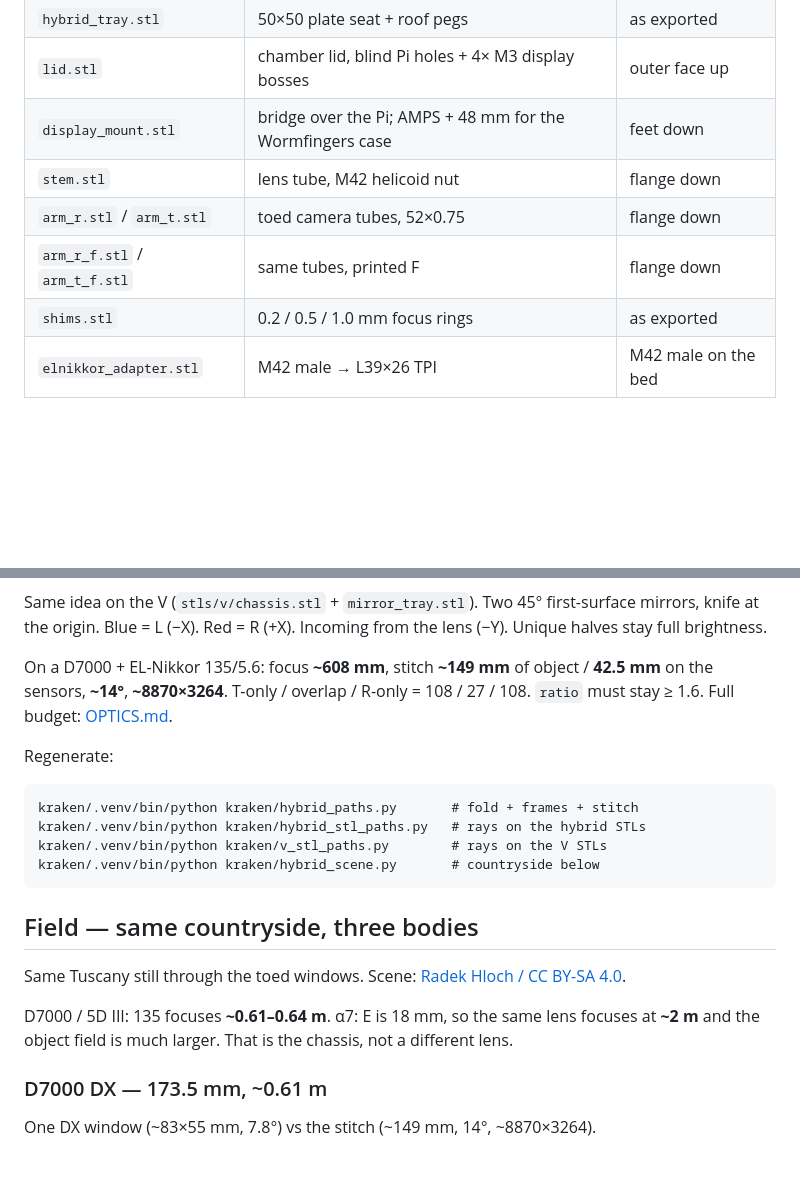
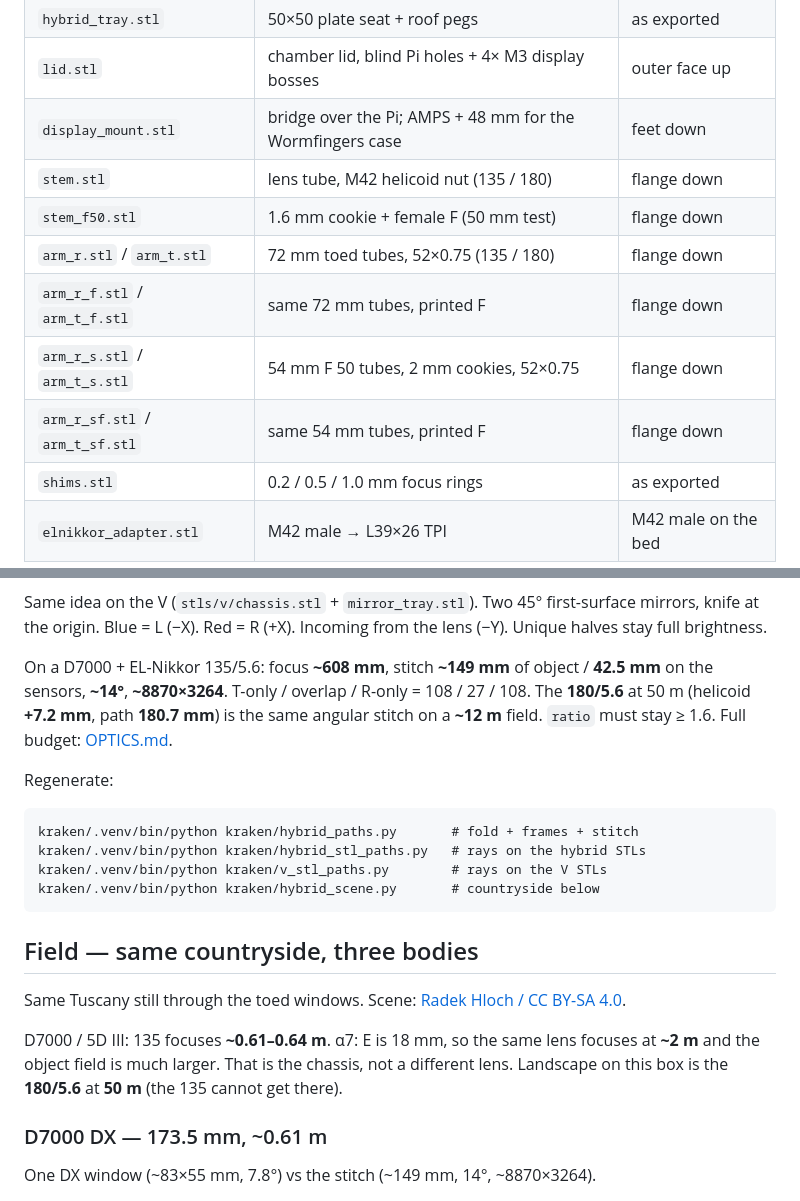
Before and after one commit to airdamien/FXPAN, a Markdown page: README.md, 2 parts joined by grey strips. GitHub-like rendering; blank space fills up the shorter version.

```diff
--- a/README.md
+++ b/README.md
@@ -39,9 +39,12 @@ Ready to slice. Every fork is a complete kit under [`stls/`](stls/). `arm_*.stl`
 | `hybrid_tray.stl` | 50×50 plate seat + roof pegs | as exported |
 | `lid.stl` | chamber lid, blind Pi holes + 4× M3 display bosses | outer face up |
 | `display_mount.stl` | bridge over the Pi; AMPS + 48 mm for the Wormfingers case | feet down |
-| `stem.stl` | lens tube, M42 helicoid nut | flange down |
-| `arm_r.stl` / `arm_t.stl` | toed camera tubes, 52×0.75 | flange down |
-| `arm_r_f.stl` / `arm_t_f.stl` | same tubes, printed F | flange down |
+| `stem.stl` | lens tube, M42 helicoid nut (135 / 180) | flange down |
+| `stem_f50.stl` | 1.6 mm cookie + female F (50 mm test) | flange down |
+| `arm_r.stl` / `arm_t.stl` | 72 mm toed tubes, 52×0.75 (135 / 180) | flange down |
+| `arm_r_f.stl` / `arm_t_f.stl` | same 72 mm tubes, printed F | flange down |
+| `arm_r_s.stl` / `arm_t_s.stl` | 54 mm F 50 tubes, 2 mm cookies, 52×0.75 | flange down |
+| `arm_r_sf.stl` / `arm_t_sf.stl` | same 54 mm tubes, printed F | flange down |
 | `shims.stl` | 0.2 / 0.5 / 1.0 mm focus rings | as exported |
 | `elnikkor_adapter.stl` | M42 male → L39×26 TPI | M42 male on the bed |
 
@@ -67,7 +70,7 @@ Non-sequential trace **on the print meshes** (`stls/hybrid/chassis.stl` + `hybri
 
 Same idea on the V (`stls/v/chassis.stl` + `mirror_tray.stl`). Two 45° first-surface mirrors, knife at the origin. Blue = L (−X). Red = R (+X). Incoming from the lens (−Y). Unique halves stay full brightness.
 
-On a D7000 + EL-Nikkor 135/5.6: focus **~608 mm**, stitch **~149 mm** of object / **42.5 mm** on the sensors, **~14°**, **~8870×3264**. T-only / overlap / R-only = 108 / 27 / 108. `ratio` must stay ≥ 1.6. Full budget: [OPTICS.md](OPTICS.md).
+On a D7000 + EL-Nikkor 135/5.6: focus **~608 mm**, stitch **~149 mm** of object / **42.5 mm** on the sensors, **~14°**, **~8870×3264**. T-only / overlap / R-only = 108 / 27 / 108. The **180/5.6** at 50 m (helicoid **+7.2 mm**, path **180.7 mm**) is the same angular stitch on a **~12 m** field. `ratio` must stay ≥ 1.6. Full budget: [OPTICS.md](OPTICS.md).
 
 Regenerate:
 
@@ -82,7 +85,7 @@ kraken/.venv/bin/python kraken/hybrid_scene.py       # countryside below
 
 Same Tuscany still through the toed windows. Scene: [Radek Hloch / CC BY-SA 4.0](https://commons.wikimedia.org/wiki/File:Landscape_of_Tuscany_3.jpg).
 
-D7000 / 5D III: 135 focuses **~0.61–0.64 m**. α7: E is 18 mm, so the same lens focuses at **~2 m** and the object field is much larger. That is the chassis, not a different lens.
+D7000 / 5D III: 135 focuses **~0.61–0.64 m**. α7: E is 18 mm, so the same lens focuses at **~2 m** and the object field is much larger. That is the chassis, not a different lens. Landscape on this box is the **180/5.6** at **50 m** (the 135 cannot get there).
 
 ### D7000 DX — 173.5 mm, ~0.61 m
 
```
Also changed, not shown: other parts of README.md (+16 -0 lines), OPTICS.md (+2 -2 lines), bom.md (+1 -1 lines), docs/kraken/el135_frames.png, docs/kraken/el180_frames.png (added), docs/kraken/el180_pano.png (added), docs/kraken/el180_paths.png (added), 13 other files.
